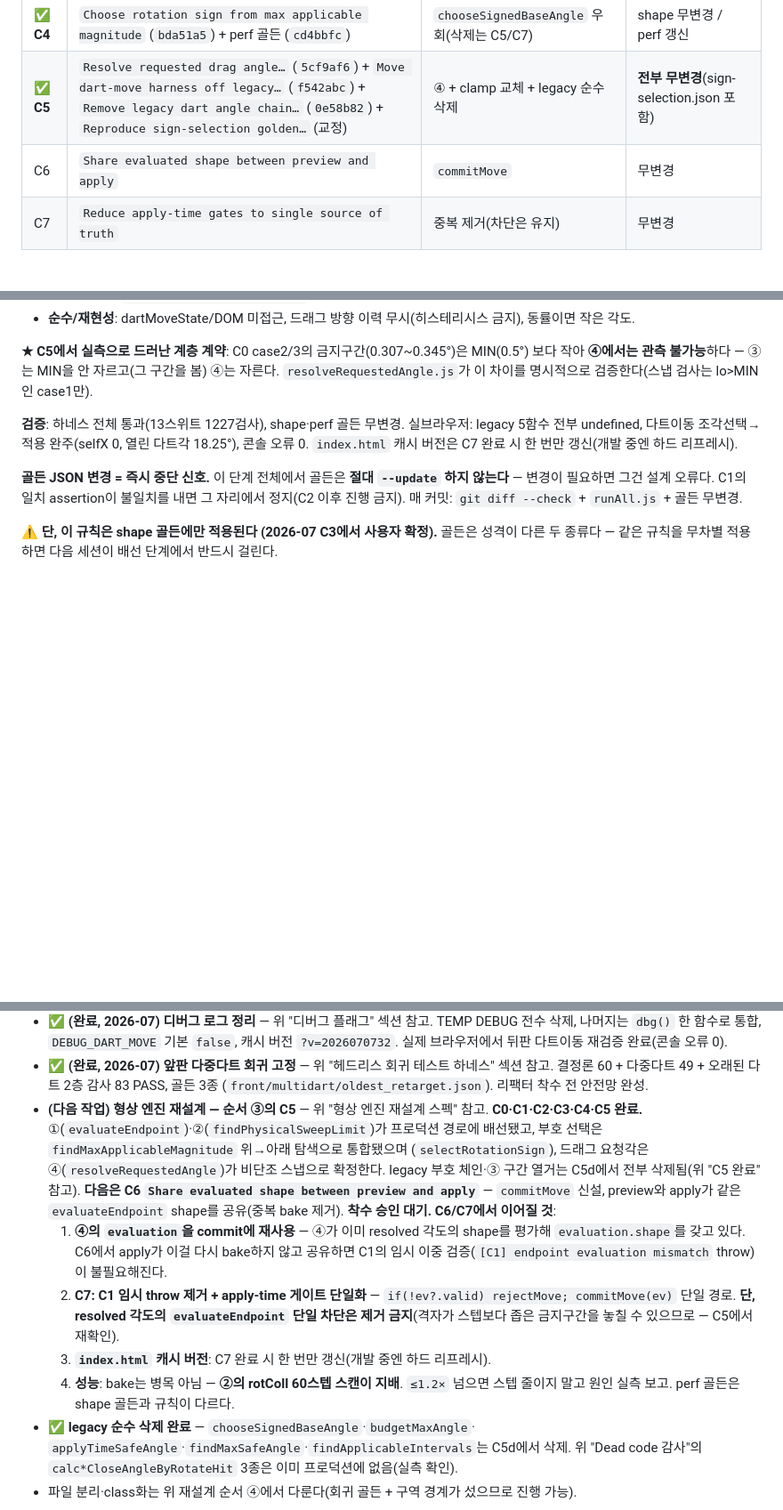
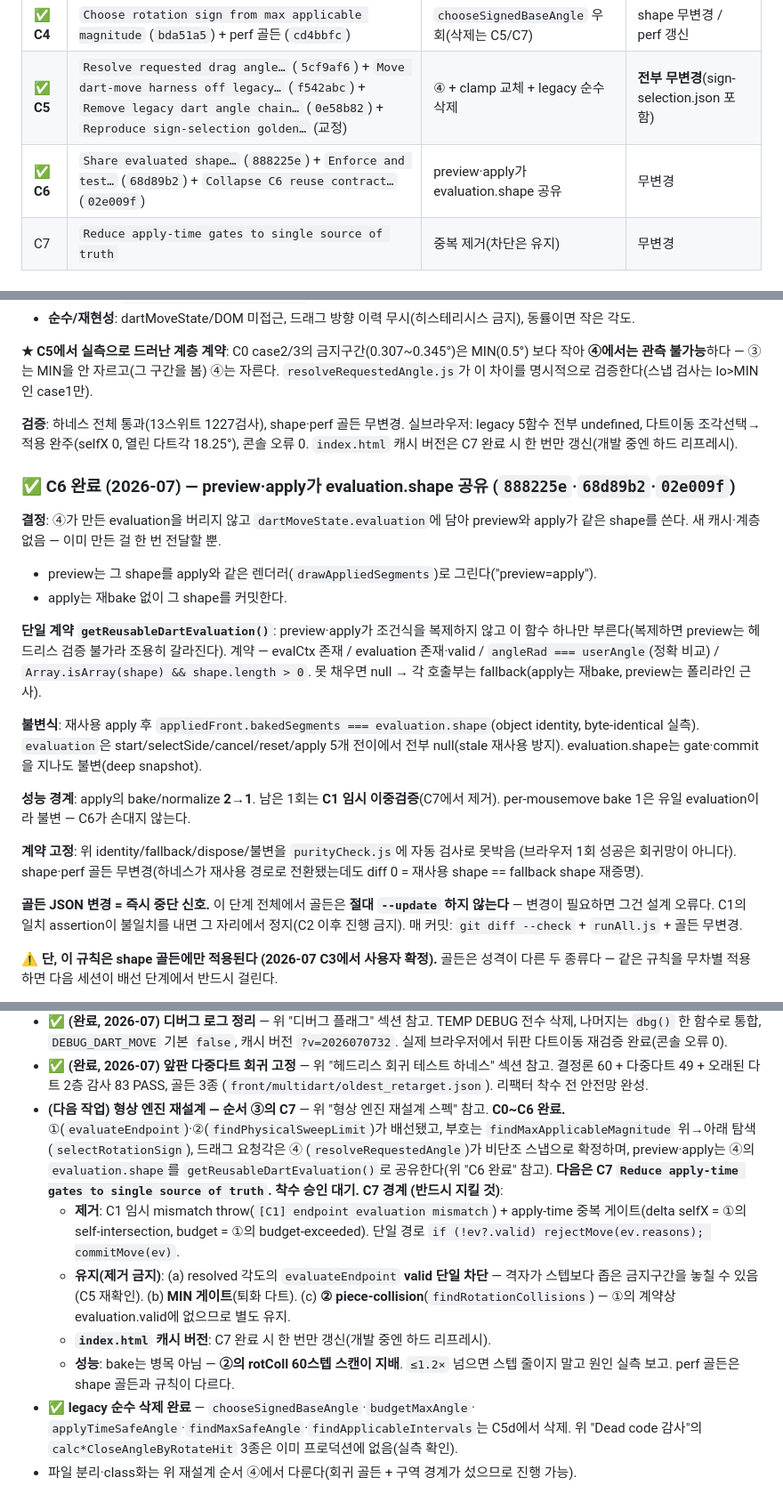
Before and after one commit to fantasticdesignerkim-cloud/pattern-editor, a Markdown page: CLAUDE.md, 3 parts joined by grey strips. Shown at 89% size. Drawn GitHub-style; blank space fills up the shorter version.

Commit message:
docs: record C6 completion (preview·apply evaluation.shape 공유)
C6 완료 3커밋(888225e·68d89b2·02e009f) 기록. 결정·불변식·다음 경계만.
- evaluation.shape를 preview·apply가 getReusableDartEvaluation() 단일 계약으로 공유.
- apply bake/normalize 2→1(남은 1은 C1 임시 검증, C7 제거 대상).
- identity/fallback/dispose/불변 계약을 purityCheck에 고정. shape·perf 골든 무변경.
- 다음은 C7. 제거: C1 mismatch throw + 중복 게이트. 유지(금지): evaluation.valid 단일
  차단, MIN, ② piece-collision.
- 커밋 계획 표·다음 작업 항목 갱신.

Co-Authored-By: Claude Opus 4.8 <noreply@anthropic.com>

```diff
--- a/CLAUDE.md
+++ b/CLAUDE.md
@@ -1074,7 +1074,7 @@ segments를 인자로 받는 순수 함수(이미 `test/harness/dartDriver.js`
 | **✅ C3** | `Return applicable angle intervals` (`8c8159e`) (+성능 실측) | ③ (신설만, 배선 안 함) | 무변경 |
 | **✅ C4** | `Choose rotation sign from max applicable magnitude` (`bda51a5`) + perf 골든 (`cd4bbfc`) | `chooseSignedBaseAngle` 우회(삭제는 C5/C7) | shape 무변경 / perf 갱신 |
 | **✅ C5** | `Resolve requested drag angle…` (`5cf9af6`) + `Move dart-move harness off legacy…` (`f542abc`) + `Remove legacy dart angle chain…` (`0e58b82`) + `Reproduce sign-selection golden…` (교정) | ④ + clamp 교체 + legacy 순수 삭제 | **전부 무변경**(sign-selection.json 포함) |
-| C6 | `Share evaluated shape between preview and apply` | `commitMove` | 무변경 |
+| **✅ C6** | `Share evaluated shape…` (`888225e`) + `Enforce and test…` (`68d89b2`) + `Collapse C6 reuse contract…` (`02e009f`) | preview·apply가 evaluation.shape 공유 | 무변경 |
 | C7 | `Reduce apply-time gates to single source of truth` | 중복 제거(차단은 유지) | 무변경 |
 
 ### ✅ C0 완료 (2026-07) — 비단조 픽스처와 3가지 발견
@@ -1301,6 +1301,30 @@ maxReachable 최소 차이 10.53° — EPS 1e-4rad보다 6자리 크다)이라
 legacy 5함수 전부 undefined, 다트이동 조각선택→적용 완주(selfX 0, 열린 다트각 18.25°),
 콘솔 오류 0. `index.html` 캐시 버전은 C7 완료 시 한 번만 갱신(개발 중엔 하드 리프레시).
 
+### ✅ C6 완료 (2026-07) — preview·apply가 evaluation.shape 공유 (`888225e`·`68d89b2`·`02e009f`)
+
+**결정**: ④가 만든 evaluation을 버리지 않고 `dartMoveState.evaluation`에 담아 preview와
+apply가 같은 shape를 쓴다. 새 캐시·계층 없음 — 이미 만든 걸 한 번 전달할 뿐.
+- preview는 그 shape를 apply와 같은 렌더러(`drawAppliedSegments`)로 그린다("preview=apply").
+- apply는 재bake 없이 그 shape를 커밋한다.
+
+**단일 계약 `getReusableDartEvaluation()`**: preview·apply가 조건식을 복제하지 않고 이 함수
+하나만 부른다(복제하면 preview는 헤드리스 검증 불가라 조용히 갈라진다). 계약 —
+evalCtx 존재 / evaluation 존재·valid / `angleRad === userAngle`(정확 비교) /
+`Array.isArray(shape) && shape.length > 0`. 못 채우면 null → 각 호출부는 fallback(apply는
+재bake, preview는 폴리라인 근사).
+
+**불변식**: 재사용 apply 후 `appliedFront.bakedSegments === evaluation.shape`(object identity,
+byte-identical 실측). `evaluation`은 start/selectSide/cancel/reset/apply 5개 전이에서 전부
+null(stale 재사용 방지). evaluation.shape는 gate·commit을 지나도 불변(deep snapshot).
+
+**성능 경계**: apply의 bake/normalize **2→1**. 남은 1회는 **C1 임시 이중검증**(C7에서 제거).
+per-mousemove bake 1은 유일 evaluation이라 불변 — C6가 손대지 않는다.
+
+**계약 고정**: 위 identity/fallback/dispose/불변을 `purityCheck.js`에 자동 검사로 못박음
+(브라우저 1회 성공은 회귀망이 아니다). shape·perf 골든 무변경(하네스가 재사용 경로로
+전환됐는데도 diff 0 = 재사용 shape == fallback shape 재증명).
+
 **골든 JSON 변경 = 즉시 중단 신호.** 이 단계 전체에서 골든은 **절대 `--update` 하지
 않는다** — 변경이 필요하면 그건 설계 오류다. C1의 일치 assertion이 불일치를 내면 그
 자리에서 정지(C2 이후 진행 금지). 매 커밋: `git diff --check` + `runAll.js` + 골든 무변경.
@@ -1413,23 +1437,23 @@ post-normalize를 잠그되 **영구 정답이 아니라 리팩터 기간의 호
 - **✅ (완료, 2026-07) 앞판 다중다트 회귀 고정** — 위 "헤드리스 회귀 테스트 하네스"
   섹션 참고. 결정론 60 + 다중다트 49 + 오래된 다트 2층 감사 83 PASS, 골든 3종
   (`front/multidart/oldest_retarget.json`). 리팩터 착수 전 안전망 완성.
-- **(다음 작업) 형상 엔진 재설계 — 순서 ③의 C5** — 위 "형상 엔진 재설계 스펙" 참고.
-  **C0·C1·C2·C3·C4·C5 완료.** ①(`evaluateEndpoint`)·②(`findPhysicalSweepLimit`)가 프로덕션
-  경로에 배선됐고, 부호 선택은 `findMaxApplicableMagnitude` 위→아래 탐색으로 통합됐으며
-  (`selectRotationSign`), 드래그 요청각은 ④(`resolveRequestedAngle`)가 비단조 스냅으로
-  확정한다. legacy 부호 체인·③ 구간 열거는 C5d에서 전부 삭제됨(위 "C5 완료" 참고).
-  **다음은 C6 `Share evaluated shape between preview and apply`** — `commitMove` 신설,
-  preview와 apply가 같은 `evaluateEndpoint` shape를 공유(중복 bake 제거). **착수 승인 대기.**
-  **C6/C7에서 이어질 것**:
-  1. **④의 `evaluation`을 commit에 재사용** — ④가 이미 resolved 각도의 shape를 평가해
-     `evaluation.shape`를 갖고 있다. C6에서 apply가 이걸 다시 bake하지 않고 공유하면
-     C1의 임시 이중 검증(`[C1] endpoint evaluation mismatch` throw)이 불필요해진다.
-  2. **C7: C1 임시 throw 제거 + apply-time 게이트 단일화** — `if(!ev?.valid) rejectMove;
-     commitMove(ev)` 단일 경로. **단, resolved 각도의 `evaluateEndpoint` 단일 차단은
-     제거 금지**(격자가 스텝보다 좁은 금지구간을 놓칠 수 있으므로 — C5에서 재확인).
-  3. **`index.html` 캐시 버전**: C7 완료 시 한 번만 갱신(개발 중엔 하드 리프레시).
-  4. **성능**: bake는 병목 아님 — **②의 rotColl 60스텝 스캔이 지배**. `≤1.2×` 넘으면
-     스텝 줄이지 말고 원인 실측 보고. perf 골든은 shape 골든과 규칙이 다르다.
+- **(다음 작업) 형상 엔진 재설계 — 순서 ③의 C7** — 위 "형상 엔진 재설계 스펙" 참고.
+  **C0~C6 완료.** ①(`evaluateEndpoint`)·②(`findPhysicalSweepLimit`)가 배선됐고, 부호는
+  `findMaxApplicableMagnitude` 위→아래 탐색(`selectRotationSign`), 드래그 요청각은 ④
+  (`resolveRequestedAngle`)가 비단조 스냅으로 확정하며, preview·apply는 ④의
+  `evaluation.shape`를 `getReusableDartEvaluation()`로 공유한다(위 "C6 완료" 참고).
+  **다음은 C7 `Reduce apply-time gates to single source of truth`. 착수 승인 대기.**
+  **C7 경계 (반드시 지킬 것)**:
+  - **제거**: C1 임시 mismatch throw(`[C1] endpoint evaluation mismatch`) + apply-time
+    중복 게이트(delta selfX = ①의 self-intersection, budget = ①의 budget-exceeded).
+    단일 경로 `if (!ev?.valid) rejectMove(ev.reasons); commitMove(ev)`.
+  - **유지(제거 금지)**: (a) resolved 각도의 `evaluateEndpoint` **valid 단일 차단** —
+    격자가 스텝보다 좁은 금지구간을 놓칠 수 있음(C5 재확인). (b) **MIN 게이트**(퇴화 다트).
+    (c) **② piece-collision**(`findRotationCollisions`) — ①의 계약상 evaluation.valid에
+    없으므로 별도 유지.
+  - **`index.html` 캐시 버전**: C7 완료 시 한 번만 갱신(개발 중엔 하드 리프레시).
+  - **성능**: bake는 병목 아님 — **②의 rotColl 60스텝 스캔이 지배**. `≤1.2×` 넘으면
+    스텝 줄이지 말고 원인 실측 보고. perf 골든은 shape 골든과 규칙이 다르다.
 - **✅ legacy 순수 삭제 완료** — `chooseSignedBaseAngle`·`budgetMaxAngle`·
   `applyTimeSafeAngle`·`findMaxSafeAngle`·`findApplicableIntervals`는 C5d에서 삭제.
   위 "Dead code 감사"의 `calc*CloseAngleByRotateHit` 3종은 이미 프로덕션에 없음(실측 확인).
```
